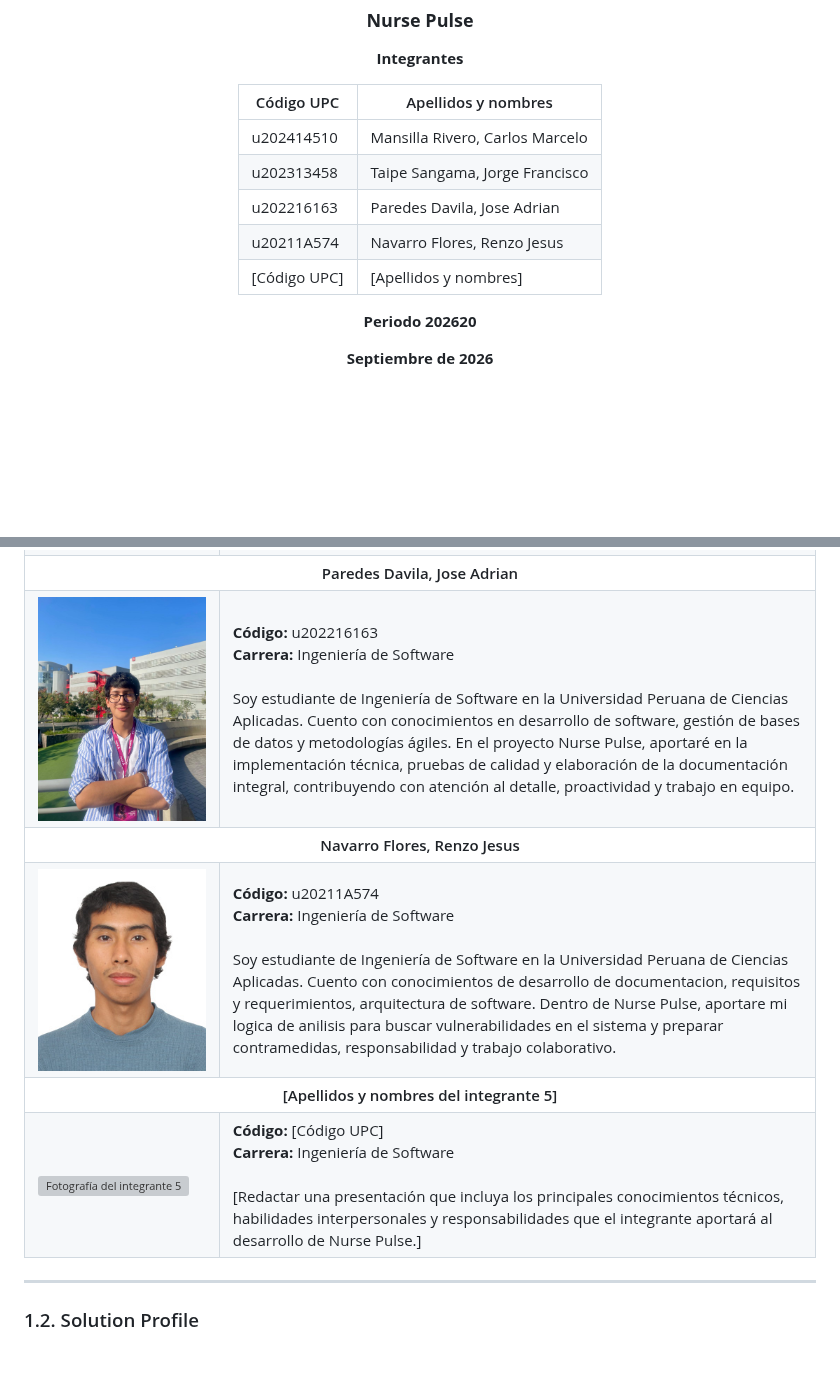
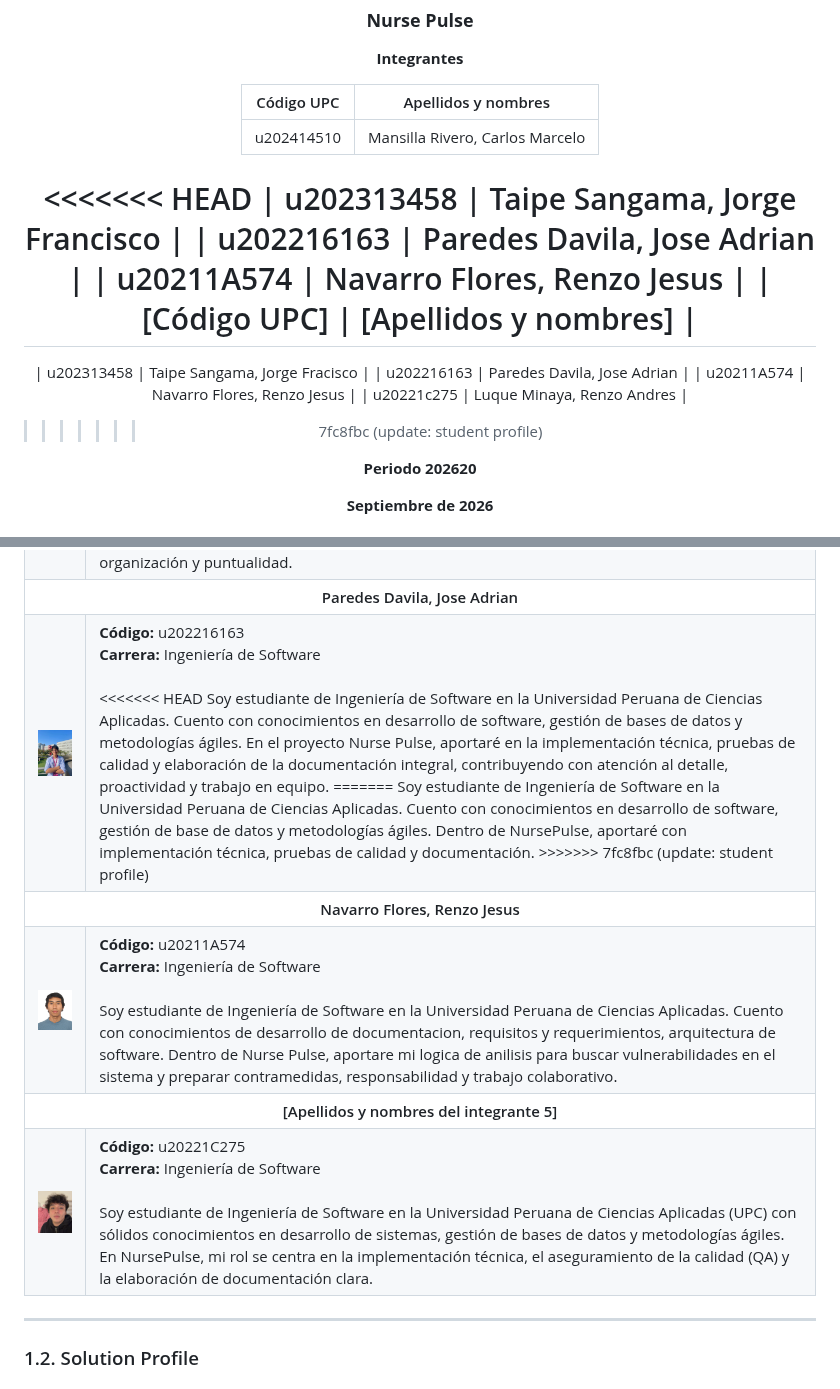
Before and after one commit to NursePulse/NursePulse-Report, a Markdown page: README.md, 2 parts joined by grey strips. Drawn GitHub-style; pictures changed too: assets/chapter-1/foto_Luque.jpeg (added); blank space fills up the shorter version; grey boxes are pictures that could not be loaded.

Commit message:
update: student profile

```diff
--- a/README.md
+++ b/README.md
@@ -28,10 +28,17 @@
 | Código UPC   | Apellidos y nombres             |
 |--------------|---------------------------------|
 | u202414510   | Mansilla Rivero, Carlos Marcelo |
+<<<<<<< HEAD
 | u202313458 | Taipe Sangama, Jorge Francisco    |
 | u202216163 | Paredes Davila, Jose Adrian       |
 | u20211A574 | Navarro Flores, Renzo Jesus       |
 | [Código UPC] | [Apellidos y nombres]           |
+=======
+| u202313458   | Taipe Sangama, Jorge Fracisco   |
+| u202216163   | Paredes Davila, Jose Adrian     |
+| u20211A574   | Navarro Flores, Renzo Jesus     |
+| u20221c275   | Luque Minaya, Renzo Andres      |
+>>>>>>> 7fc8fbc (update: student profile)
 
 <p><strong>Periodo 202620</strong></p>
 <p><strong>Septiembre de 2026</strong></p>
@@ -107,7 +114,11 @@ Como startup, Nurse Pulse busca desarrollar un producto digital accesible, segur
     <td>
       <b>Código:</b> u202216163<br>
       <b>Carrera:</b> Ingeniería de Software<br><br>
+<<<<<<< HEAD
       Soy estudiante de Ingeniería de Software en la Universidad Peruana de Ciencias Aplicadas. Cuento con conocimientos en desarrollo de software, gestión de bases de datos y metodologías ágiles. En el proyecto Nurse Pulse, aportaré en la implementación técnica, pruebas de calidad y elaboración de la documentación integral, contribuyendo con atención al detalle, proactividad y trabajo en equipo.
+=======
+     Soy estudiante de Ingeniería de Software en la Universidad Peruana de Ciencias Aplicadas. Cuento con conocimientos en desarrollo de software, gestión de base de datos y metodologías ágiles. Dentro de NursePulse, aportaré con implementación técnica, pruebas de calidad y documentación.
+>>>>>>> 7fc8fbc (update: student profile)
     </td>
   </tr>
 
@@ -130,12 +141,12 @@ Como startup, Nurse Pulse busca desarrollar un producto digital accesible, segur
   </tr>
   <tr>
     <td>
-      <img src="assets/chapter-1/member-5.png" alt="Fotografía del integrante 5" width="300px">
+      <img src="assets/chapter-1/foto_Luque.jpeg" alt="Fotografía del integrante 5" width="300px">
     </td>
     <td>
-      <b>Código:</b> [Código UPC]<br>
+      <b>Código:</b> u20221C275<br>
       <b>Carrera:</b> Ingeniería de Software<br><br>
-      [Redactar una presentación que incluya los principales conocimientos técnicos, habilidades interpersonales y responsabilidades que el integrante aportará al desarrollo de Nurse Pulse.]
+      Soy estudiante de Ingeniería de Software en la Universidad Peruana de Ciencias Aplicadas (UPC) con sólidos conocimientos en desarrollo de sistemas, gestión de bases de datos y metodologías ágiles. En NursePulse, mi rol se centra en la implementación técnica, el aseguramiento de la calidad (QA) y la elaboración de documentación clara.
     </td>
   </tr>
 </table>
```
